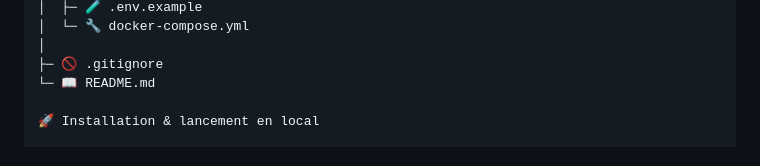
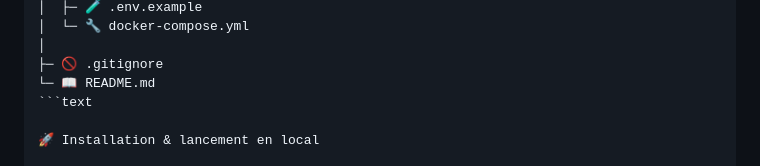
Before and after one commit to EtoileSombre/Vite_et_Gourmand, a Markdown page: README.md, the part around the change. GitHub-like rendering.

Commit message:
maj du README.md

````diff
--- a/README.md
+++ b/README.md
@@ -63,6 +63,7 @@ Application full-stack exécutée avec **Docker Compose** :
 │
 ├─ 🚫 .gitignore
 └─ 📖 README.md
+```text
 
 🚀 Installation & lancement en local
 
````
